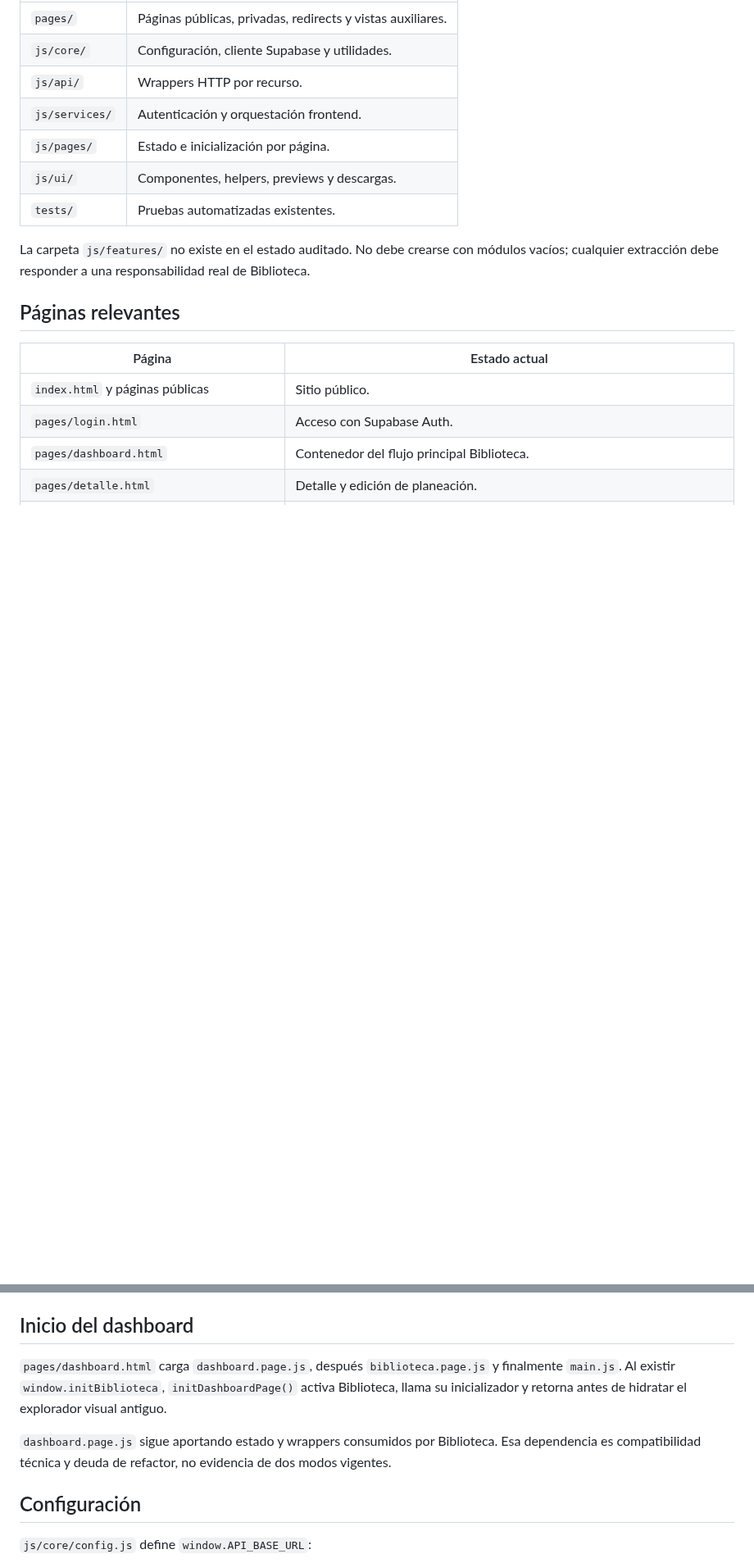
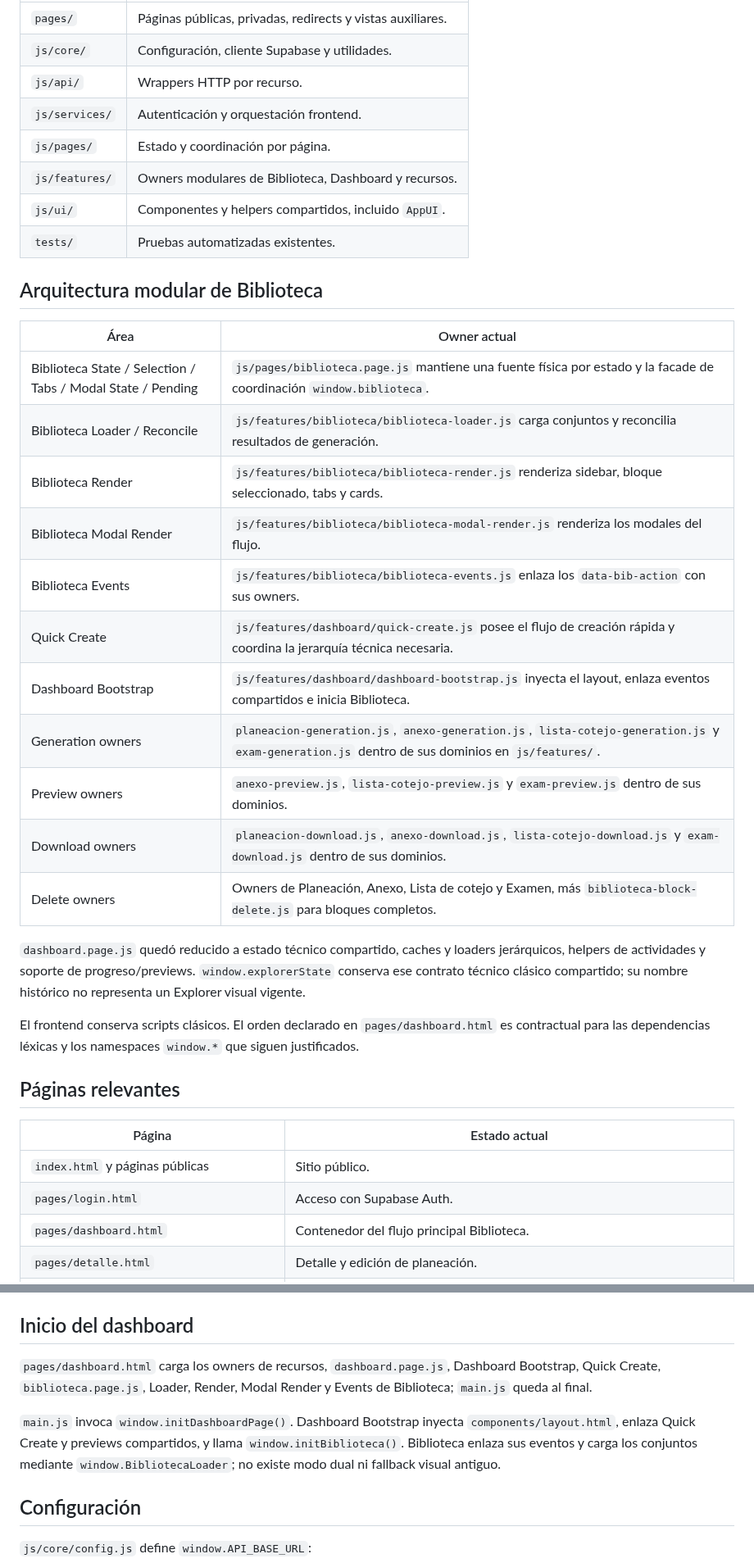
Before and after one commit to RafaelMenchaca/planeacion-docente-ia, a Markdown page: README.md, 2 parts joined by grey strips. Shown at 82% size. Drawn GitHub-style; blank space fills up the shorter version.

Commit message:
docs: readme and changelog v3.0-frontend-modular-biblioteca-refactor

```diff
--- a/README.md
+++ b/README.md
@@ -31,11 +33,30 @@ El antiguo explorador visual `plantel → grado → materia → unidad → tema`
 | `js/core/` | Configuración, cliente Supabase y utilidades. |
 | `js/api/` | Wrappers HTTP por recurso. |
 | `js/services/` | Autenticación y orquestación frontend. |
-| `js/pages/` | Estado e inicialización por página. |
-| `js/ui/` | Componentes, helpers, previews y descargas. |
+| `js/pages/` | Estado y coordinación por página. |
+| `js/features/` | Owners modulares de Biblioteca, Dashboard y recursos. |
+| `js/ui/` | Componentes y helpers compartidos, incluido `AppUI`. |
 | `tests/` | Pruebas automatizadas existentes. |
 
-La carpeta `js/features/` no existe en el estado auditado. No debe crearse con módulos vacíos; cualquier extracción debe responder a una responsabilidad real de Biblioteca.
+## Arquitectura modular de Biblioteca
+
+| Área | Owner actual |
+| --- | --- |
+| Biblioteca State / Selection / Tabs / Modal State / Pending | `js/pages/biblioteca.page.js` mantiene una fuente física por estado y la facade de coordinación `window.biblioteca`. |
+| Biblioteca Loader / Reconcile | `js/features/biblioteca/biblioteca-loader.js` carga conjuntos y reconcilia resultados de generación. |
+| Biblioteca Render | `js/features/biblioteca/biblioteca-render.js` renderiza sidebar, bloque seleccionado, tabs y cards. |
+| Biblioteca Modal Render | `js/features/biblioteca/biblioteca-modal-render.js` renderiza los modales del flujo. |
+| Biblioteca Events | `js/features/biblioteca/biblioteca-events.js` enlaza los `data-bib-action` con sus owners. |
+| Quick Create | `js/features/dashboard/quick-create.js` posee el flujo de creación rápida y coordina la jerarquía técnica necesaria. |
+| Dashboard Bootstrap | `js/features/dashboard/dashboard-bootstrap.js` inyecta el layout, enlaza eventos compartidos e inicia Biblioteca. |
+| Generation owners | `planeacion-generation.js`, `anexo-generation.js`, `lista-cotejo-generation.js` y `exam-generation.js` dentro de sus dominios en `js/features/`. |
+| Preview owners | `anexo-preview.js`, `lista-cotejo-preview.js` y `exam-preview.js` dentro de sus dominios. |
+| Download owners | `planeacion-download.js`, `anexo-download.js`, `lista-cotejo-download.js` y `exam-download.js` dentro de sus dominios. |
+| Delete owners | Owners de Planeación, Anexo, Lista de cotejo y Examen, más `biblioteca-block-delete.js` para bloques completos. |
+
+`dashboard.page.js` quedó reducido a estado técnico compartido, caches y loaders jerárquicos, helpers de actividades y soporte de progreso/previews. `window.explorerState` conserva ese contrato técnico clásico compartido; su nombre histórico no representa un Explorer visual vigente.
+
+El frontend conserva scripts clásicos. El orden declarado en `pages/dashboard.html` es contractual para las dependencias léxicas y los namespaces `window.*` que siguen justificados.
 
 ## Páginas relevantes
 
@@ -53,9 +74,9 @@ No existe `pages/biblioteca.html`: Biblioteca se inicializa desde `js/pages/bibl
 
 ## Inicio del dashboard
 
-`pages/dashboard.html` carga `dashboard.page.js`, después `biblioteca.page.js` y finalmente `main.js`. Al existir `window.initBiblioteca`, `initDashboardPage()` activa Biblioteca, llama su inicializador y retorna antes de hidratar el explorador visual antiguo.
+`pages/dashboard.html` carga los owners de recursos, `dashboard.page.js`, Dashboard Bootstrap, Quick Create, `biblioteca.page.js`, Loader, Render, Modal Render y Events de Biblioteca; `main.js` queda al final.
 
-`dashboard.page.js` sigue aportando estado y wrappers consumidos por Biblioteca. Esa dependencia es compatibilidad técnica y deuda de refactor, no evidencia de dos modos vigentes.
+`main.js` invoca `window.initDashboardPage()`. Dashboard Bootstrap inyecta `components/layout.html`, enlaza Quick Create y previews compartidos, y llama `window.initBiblioteca()`. Biblioteca enlaza sus eventos y carga los conjuntos mediante `window.BibliotecaLoader`; no existe modo dual ni fallback visual antiguo.
 
 ## Configuración
 
```
Also changed, not shown: other parts of README.md (+3 -1 lines), CHANGELOG.md (+39 -0 lines).
